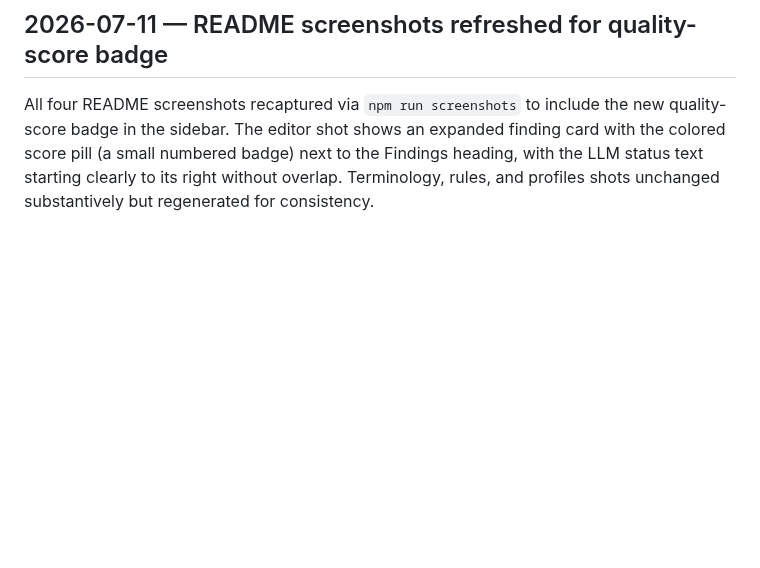
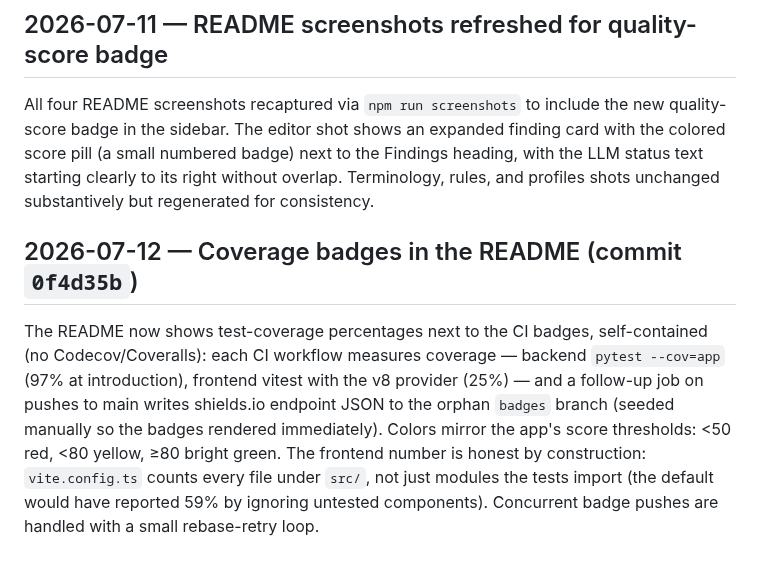
Before and after one commit to saigyo/fabulous-writing, a Markdown page: docs/LOGBOOK.md, the part around the change. Drawn GitHub-style; blank space fills up the shorter version.

Commit message:
docs: logbook entry for coverage badges
Co-Authored-By: Claude Fable 5 <noreply@anthropic.com>

```diff
--- a/docs/LOGBOOK.md
+++ b/docs/LOGBOOK.md
@@ -2028,3 +2028,17 @@ finding card with the colored score pill (a small numbered badge) next to the
 Findings heading, with the LLM status text starting clearly to its right
 without overlap. Terminology, rules, and profiles shots unchanged substantively
 but regenerated for consistency.
+
+## 2026-07-12 — Coverage badges in the README (commit `0f4d35b`)
+
+The README now shows test-coverage percentages next to the CI badges,
+self-contained (no Codecov/Coveralls): each CI workflow measures
+coverage — backend `pytest --cov=app` (97% at introduction), frontend
+vitest with the v8 provider (25%) — and a follow-up job on pushes to
+main writes shields.io endpoint JSON to the orphan `badges` branch
+(seeded manually so the badges rendered immediately). Colors mirror
+the app's score thresholds: <50 red, <80 yellow, ≥80 bright green.
+The frontend number is honest by construction: `vite.config.ts` counts
+every file under `src/`, not just modules the tests import (the
+default would have reported 59% by ignoring untested components).
+Concurrent badge pushes are handled with a small rebase-retry loop.
```
